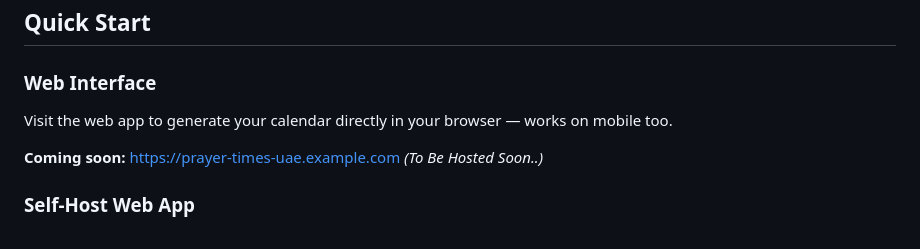
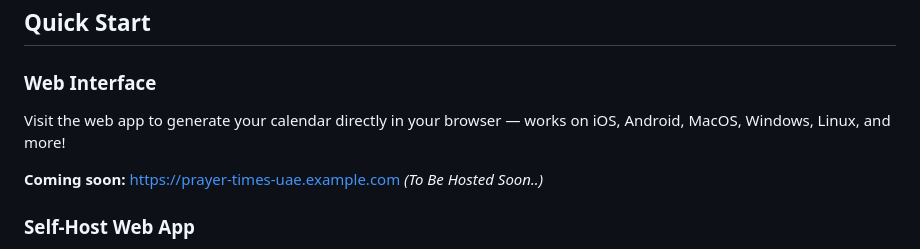
Before and after one commit to xalifaaa/prayer-times-ics-generator, a Markdown page: README.md, the part around the change. Rendered like a GitHub page.

Commit message:
Improved README

```diff
--- a/README.md
+++ b/README.md
@@ -47,7 +47,7 @@ Perfect for professionals who want their spiritual obligations integrated seamle
 
 ### Web Interface
 
-Visit the web app to generate your calendar directly in your browser — works on mobile too.
+Visit the web app to generate your calendar directly in your browser — works on iOS, Android, MacOS, Windows, Linux, and more!
 
 **Coming soon:** [https://prayer-times-uae.example.com](https://prayer-times-uae.example.com) *(To Be Hosted Soon..)*
 
```
